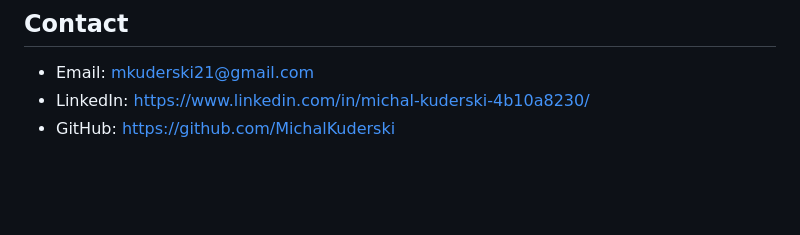
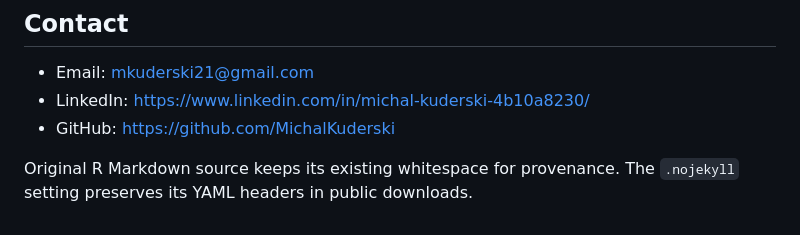
Before and after one commit to MichalKuderski/MichalKuderski.github.io, a Markdown page: README.md, the part around the change. GitHub-like rendering; blank space fills up the shorter version.

Commit message:
Document preservation of original source headers and whitespace

```diff
--- a/README.md
+++ b/README.md
@@ -76,3 +76,5 @@ Retail is a virtual job simulation; automation is a small demonstration; student
 - Email: mkuderski21@gmail.com
 - LinkedIn: https://www.linkedin.com/in/michal-kuderski-4b10a8230/
 - GitHub: https://github.com/MichalKuderski
+
+Original R Markdown source keeps its existing whitespace for provenance. The `.nojekyll` setting preserves its YAML headers in public downloads.
```
